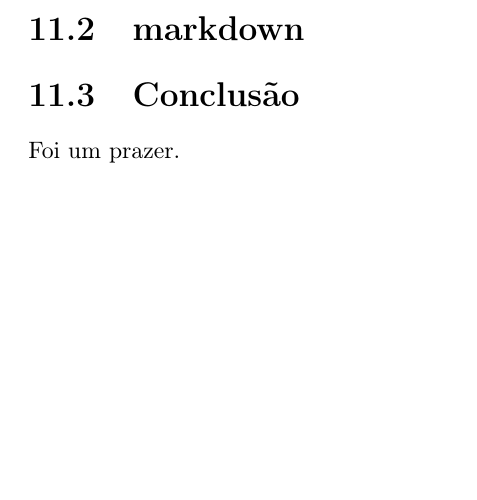
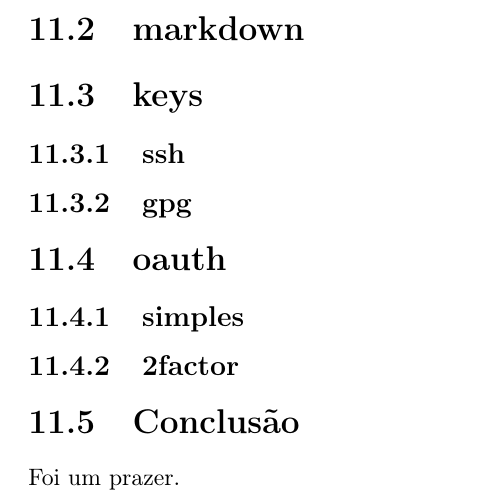
Before and after one commit to obernardovieira/my.it.recipes.book, a LaTeX document (book.tex): part of page 15 of 15, cut so that both start at the same text, the shorter picture padded with empty space. Compiled offline with pdfLaTeX.

Commit message:
2 new sections

```diff
--- a/book.tex
+++ b/book.tex
@@ -149,6 +149,14 @@ AMS), VRML (97), XML, XSLT.
 
 \section{markdown}
 
+\section{keys}
+\subsection{ssh}
+\subsection{gpg}
+
+\section{oauth}
+\subsection{simples}
+\subsection{2factor}
+
 \section{Conclusão}
 Foi um prazer.
 
```
